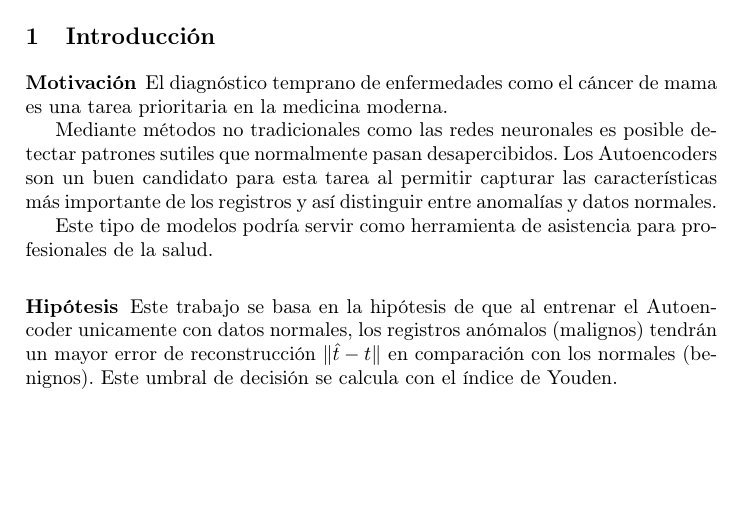
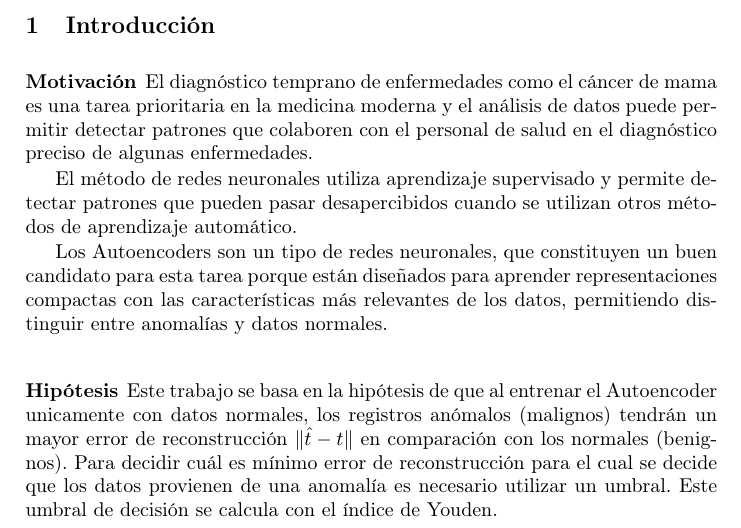
Before and after one commit to matias-cisnero/anomaly-detection-with-autoencoder, a LaTeX thesis (CAIS2026/paper/cisneroetal.tex): part of page 2 of 5, cut so that both start at the same text, the shorter picture padded with empty space. Compiled offline with pdfLaTeX.

Commit message:
aplicar corrección

```diff
--- a/CAIS2026/paper/cisneroetal.tex
+++ b/CAIS2026/paper/cisneroetal.tex
@@ -115,15 +115,15 @@ Los resultados son alentadores pero es necesario profundizar la investigación p
 
 \subsubsection{Motivación}
 
-El diagnóstico temprano de enfermedades como el cáncer de mama es una tarea prioritaria en la medicina moderna.
+El diagnóstico temprano de enfermedades como el cáncer de mama es una tarea prioritaria en la medicina moderna y el análisis de datos puede permitir detectar patrones que colaboren con el personal de salud en el diagnóstico preciso de algunas enfermedades.
 
-Mediante métodos no tradicionales como las redes neuronales es posible detectar patrones sutiles que normalmente pasan desapercibidos. Los Autoencoders son un buen candidato para esta tarea al permitir capturar las características más importante de los registros y así distinguir entre anomalías y datos normales.
+El método de redes neuronales utiliza aprendizaje supervisado y permite detectar patrones  que pueden  pasar desapercibidos cuando se utilizan otros métodos de aprendizaje automático.
 
-Este tipo de modelos podría servir como herramienta de asistencia para profesionales de la salud.
+Los Autoencoders son un tipo de redes neuronales, que constituyen un buen candidato para esta tarea porque están diseñados para aprender representaciones compactas con las características más relevantes de los datos, permitiendo distinguir entre anomalías y datos normales.
 
 \subsubsection{Hipótesis}
 
-Este trabajo se basa en la hipótesis de que al entrenar el Autoencoder unicamente con datos normales, los registros anómalos (malignos) tendrán un mayor error de reconstrucción $\lVert \hat{t} - t \rVert$ en comparación con los normales (benignos). Este umbral de decisión se calcula con el índice de Youden.
+Este trabajo se basa en la hipótesis de que al entrenar el Autoencoder unicamente con datos normales, los registros anómalos (malignos) tendrán un mayor error de reconstrucción $\lVert \hat{t} - t \rVert$ en comparación con los normales (benignos). Para decidir cuál es mínimo error de reconstrucción para el cual se decide que los datos provienen de una anomalía es necesario utilizar un umbral. Este umbral de decisión se calcula con el índice de Youden.
 
 \subsubsection{Estado del arte}
 
```
Also changed, not shown: CAIS2026/paper/cisneroetal.pdf, docs/report/proyecto_integrador.pdf.
